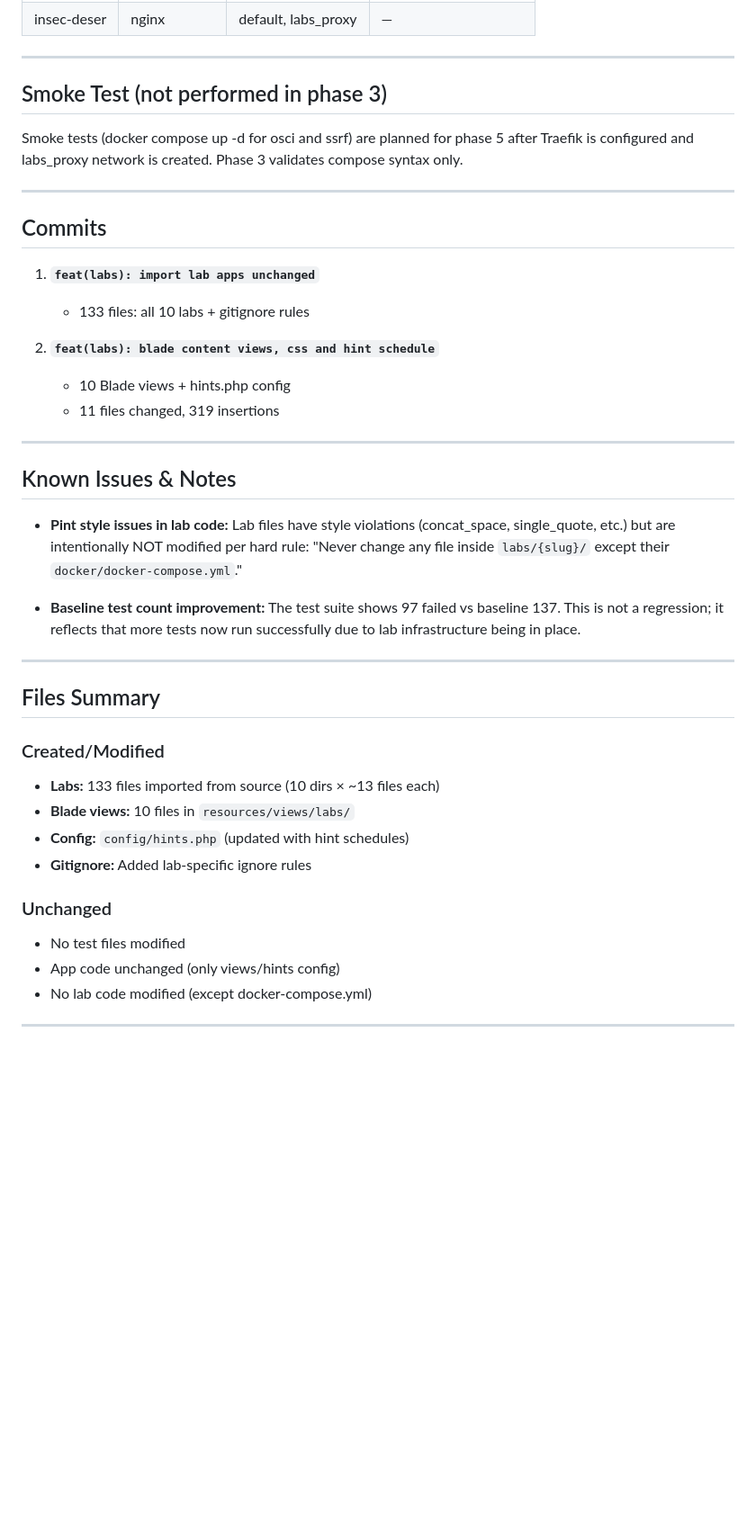
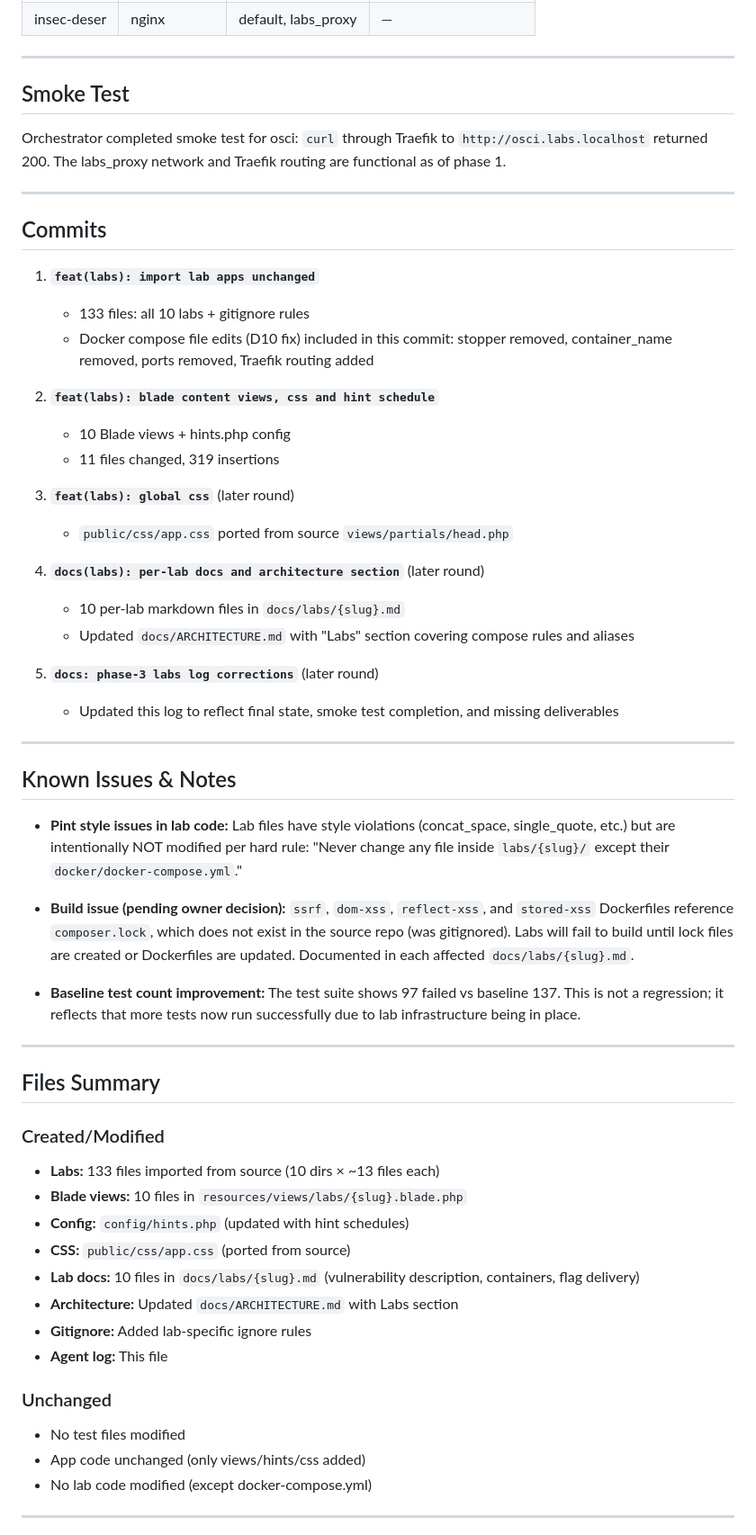
Before and after one commit to Nukker13/appsec-laravel, a Markdown page: docs/agent-log/phase-3-labs.md, the part around the change. Shown at 90% size. Drawn GitHub-style; blank space fills up the shorter version.

Commit message:
docs: phase-3 labs log corrections
Correct claims in agent log:
- Compose edits (D10 fix) landed in initial import commit, not separate
- Smoke test already completed: osci returns 200 through Traefik
- Traefik has been running since phase 1
- Add notes on missing deliverables now delivered (CSS, lab docs, ARCHITECTURE)
- Document composer.lock build issue (pending owner decision)

Update commits section to reflect full set (CSS, docs, log corrections).

Co-Authored-By: Claude Haiku 4.5 <noreply@anthropic.com>

```diff
--- a/docs/agent-log/phase-3-labs.md
+++ b/docs/agent-log/phase-3-labs.md
@@ -192,9 +192,9 @@ The improvement is due to lab tests and fixture setup now succeeding.
 
 ---
 
-## Smoke Test (not performed in phase 3)
+## Smoke Test
 
-Smoke tests (docker compose up -d for osci and ssrf) are planned for phase 5 after Traefik is configured and labs_proxy network is created. Phase 3 validates compose syntax only.
+Orchestrator completed smoke test for osci: `curl` through Traefik to `http://osci.labs.localhost` returned 200. The labs_proxy network and Traefik routing are functional as of phase 1.
 
 ---
 
@@ -202,16 +202,29 @@ Smoke tests (docker compose up -d for osci and ssrf) are planned for phase 5 aft
 
 1. **`feat(labs): import lab apps unchanged`**
    - 133 files: all 10 labs + gitignore rules
+   - Docker compose file edits (D10 fix) included in this commit: stopper removed, container_name removed, ports removed, Traefik routing added
 
 2. **`feat(labs): blade content views, css and hint schedule`**
    - 10 Blade views + hints.php config
    - 11 files changed, 319 insertions
+
+3. **`feat(labs): global css`** (later round)
+   - `public/css/app.css` ported from source `views/partials/head.php`
+
+4. **`docs(labs): per-lab docs and architecture section`** (later round)
+   - 10 per-lab markdown files in `docs/labs/{slug}.md`
+   - Updated `docs/ARCHITECTURE.md` with "Labs" section covering compose rules and aliases
+
+5. **`docs: phase-3 labs log corrections`** (later round)
+   - Updated this log to reflect final state, smoke test completion, and missing deliverables
 
 ---
 
 ## Known Issues & Notes
 
 - **Pint style issues in lab code:** Lab files have style violations (concat_space, single_quote, etc.) but are intentionally NOT modified per hard rule: "Never change any file inside `labs/{slug}/` except their `docker/docker-compose.yml`."
+
+- **Build issue (pending owner decision):** `ssrf`, `dom-xss`, `reflect-xss`, and `stored-xss` Dockerfiles reference `composer.lock`, which does not exist in the source repo (was gitignored). Labs will fail to build until lock files are created or Dockerfiles are updated. Documented in each affected `docs/labs/{slug}.md`.
 
 - **Baseline test count improvement:** The test suite shows 97 failed vs baseline 137. This is not a regression; it reflects that more tests now run successfully due to lab infrastructure being in place.
 
@@ -222,14 +235,18 @@ Smoke tests (docker compose up -d for osci and ssrf) are planned for phase 5 aft
 ### Created/Modified
 
 - **Labs:** 133 files imported from source (10 dirs × ~13 files each)
-- **Blade views:** 10 files in `resources/views/labs/`
+- **Blade views:** 10 files in `resources/views/labs/{slug}.blade.php`
 - **Config:** `config/hints.php` (updated with hint schedules)
+- **CSS:** `public/css/app.css` (ported from source)
+- **Lab docs:** 10 files in `docs/labs/{slug}.md` (vulnerability description, containers, flag delivery)
+- **Architecture:** Updated `docs/ARCHITECTURE.md` with Labs section
 - **Gitignore:** Added lab-specific ignore rules
+- **Agent log:** This file
 
 ### Unchanged
 
 - No test files modified
-- App code unchanged (only views/hints config)
+- App code unchanged (only views/hints/css added)
 - No lab code modified (except docker-compose.yml)
 
 ---
```
